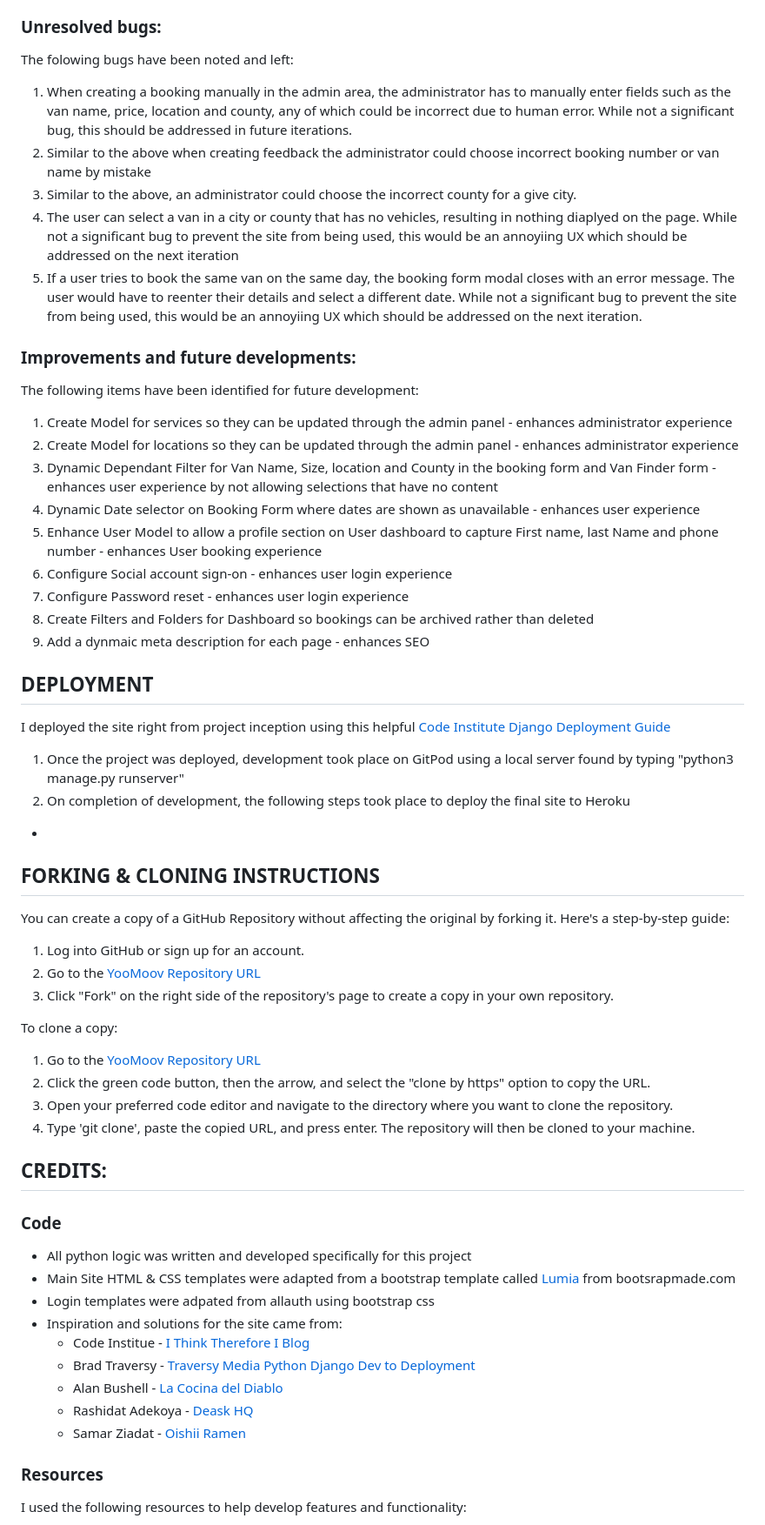
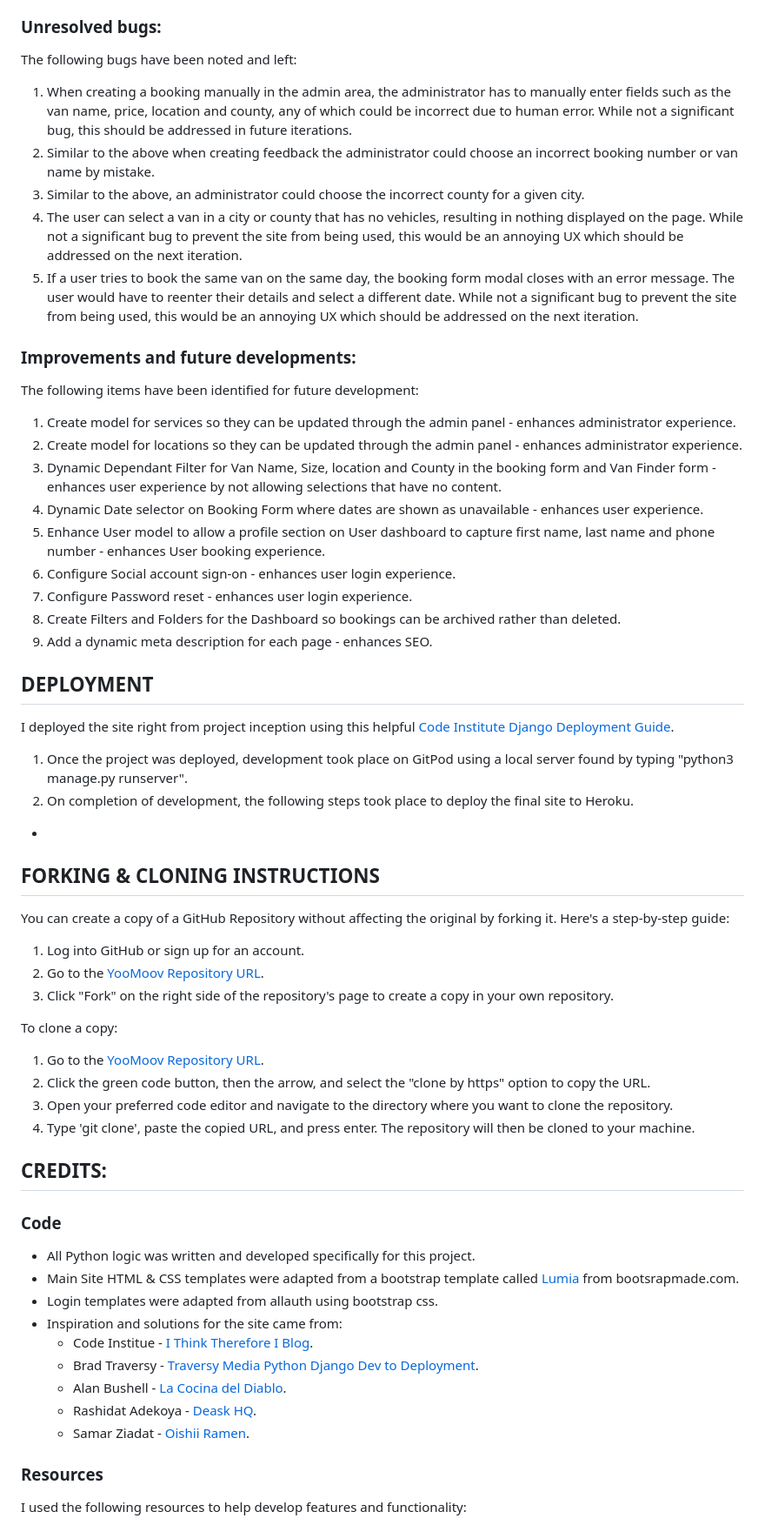
Before and after one commit to rstan-dev/pp4-yoomoov, a Markdown page: README.md, the part around the change printed below. Shown: that part at 87% size. GitHub-like rendering.

```diff
--- a/README.md
+++ b/README.md
@@ -308,29 +304,29 @@ FOR DETAILED TEST REPORTS AND RESULTS PLEASE [VIEW THEM HERE:](/workspace/pp4-yo
 
 
   ### Unresolved bugs:
-  The folowing bugs have been noted and left:
+  The following bugs have been noted and left:
   1. When creating a booking manually in the admin area, the administrator has to manually enter fields such as the van name, price, location and county, any of which could be incorrect due to human error.  While not a significant bug, this should be addressed in future iterations.
-  2. Similar to the above when creating feedback the administrator could choose incorrect booking number or van name by mistake
-  3. Similar to the above, an administrator could choose the incorrect county for a give city.
-  4. The user can select a van in a city or county that has no vehicles, resulting in nothing diaplyed on the page.  While not a significant bug to prevent the site from being used, this would be an annoyiing UX which should be addressed on the next iteration
-  5. If a user tries to book the same van on the same day, the booking form modal closes with an error message.  The user would have to reenter their details and select a different date. While not a significant bug to prevent the site from being used, this would be an annoyiing UX which should be addressed on the next iteration.
+  2. Similar to the above when creating feedback the administrator could choose an incorrect booking number or van name by mistake.
+  3. Similar to the above, an administrator could choose the incorrect county for a given city.
+  4. The user can select a van in a city or county that has no vehicles, resulting in nothing displayed on the page.  While not a significant bug to prevent the site from being used, this would be an annoying UX which should be addressed on the next iteration.
+  5. If a user tries to book the same van on the same day, the booking form modal closes with an error message.  The user would have to reenter their details and select a different date. While not a significant bug to prevent the site from being used, this would be an annoying UX which should be addressed on the next iteration.
 
   ### Improvements and future developments:
   The following items have been identified for future development:
-  1. Create Model for services so they can be updated through the admin panel - enhances administrator experience
-  2. Create Model for locations so they can be updated through the admin panel - enhances administrator experience
-  3. Dynamic Dependant Filter for Van Name, Size, location and County in the booking form and Van Finder form - enhances user experience by not allowing selections that have no content
-  4. Dynamic Date selector on Booking Form where dates are shown as unavailable - enhances user experience
-  5. Enhance User Model to allow a profile section on User dashboard to capture First name, last Name and phone number - enhances User booking experience
-  6. Configure Social account sign-on - enhances user login experience
-  7. Configure Password reset - enhances user login experience
-  8. Create Filters and Folders for Dashboard so bookings can be archived rather than deleted
-  9. Add a dynmaic meta description for each page - enhances SEO
+  1. Create model for services so they can be updated through the admin panel - enhances administrator experience.
+  2. Create model for locations so they can be updated through the admin panel - enhances administrator experience.
+  3. Dynamic Dependant Filter for Van Name, Size, location and County in the booking form and Van Finder form - enhances user experience by not allowing selections that have no content.
+  4. Dynamic Date selector on Booking Form where dates are shown as unavailable - enhances user experience.
+  5. Enhance User model to allow a profile section on User dashboard to capture first name, last name and phone number - enhances User booking experience.
+  6. Configure Social account sign-on - enhances user login experience.
+  7. Configure Password reset - enhances user login experience.
+  8. Create Filters and Folders for the Dashboard so bookings can be archived rather than deleted.
+  9. Add a dynamic meta description for each page - enhances SEO.
 
 ## DEPLOYMENT
-I deployed the site right from project inception using this helpful [Code Institute Django Deployment Guide](https://docs.google.com/document/d/1g6xnseQfzFNZdp_gx_YOXkxcMMgZaQh7R3oyTFcOM_w/edit?usp=sharing)
-1. Once the project was deployed, development took place on GitPod using a local server found by typing "python3 manage.py runserver"
-2. On completion of development, the following steps took place to deploy the final site to Heroku
+I deployed the site right from project inception using this helpful [Code Institute Django Deployment Guide](https://docs.google.com/document/d/1g6xnseQfzFNZdp_gx_YOXkxcMMgZaQh7R3oyTFcOM_w/edit?usp=sharing).
+1. Once the project was deployed, development took place on GitPod using a local server found by typing "python3 manage.py runserver".
+2. On completion of development, the following steps took place to deploy the final site to Heroku.
   -
 
 
@@ -338,11 +334,11 @@ I deployed the site right from project inception using this helpful [Code Instit
 ## FORKING & CLONING INSTRUCTIONS
 You can create a copy of a GitHub Repository without affecting the original by forking it. Here's a step-by-step guide:
 1. Log into GitHub or sign up for an account.
-2. Go to the [YooMoov Repository URL](https://github.com/rstan-dev/pp4-yoomoov)
+2. Go to the [YooMoov Repository URL](https://github.com/rstan-dev/pp4-yoomoov).
 3. Click "Fork" on the right side of the repository's page to create a copy in your own repository.
 
 To clone a copy:
-1. Go to the [YooMoov Repository URL](https://github.com/rstan-dev/pp4-yoomoov)
+1. Go to the [YooMoov Repository URL](https://github.com/rstan-dev/pp4-yoomoov).
 2. Click the green code button, then the arrow, and select the "clone by https" option to copy the URL.
 3. Open your preferred code editor and navigate to the directory where you want to clone the repository.
 4. Type 'git clone', paste the copied URL, and press enter. The repository will then be cloned to your machine.
@@ -351,15 +347,15 @@ To clone a copy:
 ## CREDITS:
 
   ### Code
-  * All python logic was written and developed specifically for this project
-  * Main Site HTML & CSS templates were adapted from a bootstrap template called [Lumia](https://bootstrapmade.com/demo/Lumia/) from bootsrapmade.com
-  * Login templates were adpated from allauth using bootstrap css
+  * All Python logic was written and developed specifically for this project.
+  * Main Site HTML & CSS templates were adapted from a bootstrap template called [Lumia](https://bootstrapmade.com/demo/Lumia/) from bootsrapmade.com.
+  * Login templates were adapted from allauth using bootstrap css.
   * Inspiration and solutions for the site came from:
-    - Code Institue - [I Think Therefore I Blog](https://github.com/rstan-dev/rs-django-blog)
-    -  Brad Traversy - [Traversy Media Python Django Dev to Deployment](https://www.traversymedia.com/Python-Django-Dev-To-Deployment)
-    - Alan Bushell - [La Cocina del Diablo](https://github.com/Alan-Bushell/la-cocina-del-diablo)
-    - Rashidat Adekoya - [Deask HQ](https://github.com/Shida18719/desk-hq)
-    - Samar Ziadat - [Oishii Ramen](https://github.com/SamarZiadat/oishii-ramen)
+    - Code Institue - [I Think Therefore I Blog](https://github.com/rstan-dev/rs-django-blog).
+    -  Brad Traversy - [Traversy Media Python Django Dev to Deployment](https://www.traversymedia.com/Python-Django-Dev-To-Deployment).
+    - Alan Bushell - [La Cocina del Diablo](https://github.com/Alan-Bushell/la-cocina-del-diablo).
+    - Rashidat Adekoya - [Deask HQ](https://github.com/Shida18719/desk-hq).
+    - Samar Ziadat - [Oishii Ramen](https://github.com/SamarZiadat/oishii-ramen).
 
   ### Resources
   I used the following resources to help develop features and functionality:
```
Also changed, not shown: other parts of README.md (+115 -119 lines), TESTING.md (+1 -1 lines).
